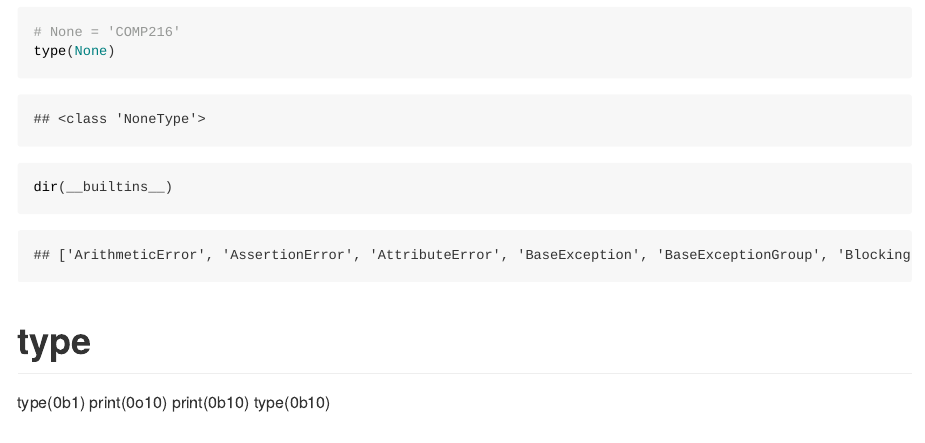
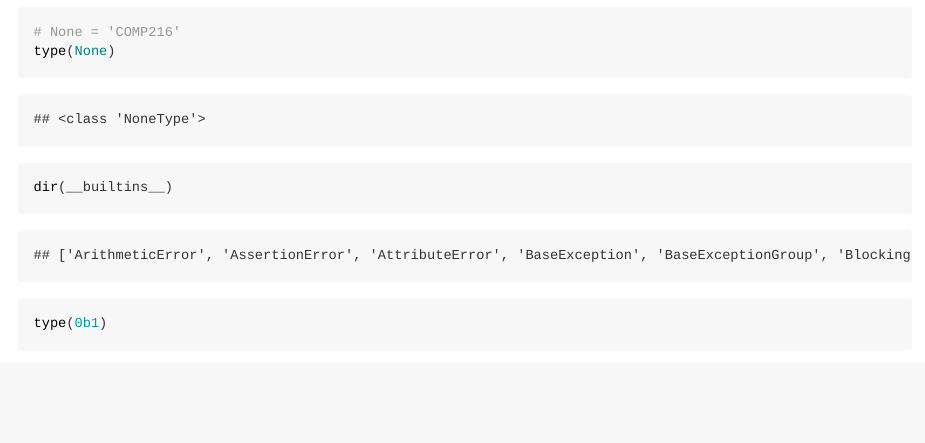
Before and after one commit to ttran375/comp216, an R Markdown document (Week01/README.Rmd): the page in a window 1100 px wide, from 390 px down. Rendered offline with R 4.5, knitr and Pandoc, with nearby package versions.

Commit message:
May 9, 2024, 10:08 PM

````diff
--- a/Week01/README.Rmd
+++ b/Week01/README.Rmd
@@ -13,14 +13,11 @@
 # None = 'COMP216'
 type(None)
 dir(__builtins__)
-```
-
-# type
 type(0b1)
 print(0o10)
 print(0b10)
 type(0b10)
-
+```
 
 # Numeric
 
````
